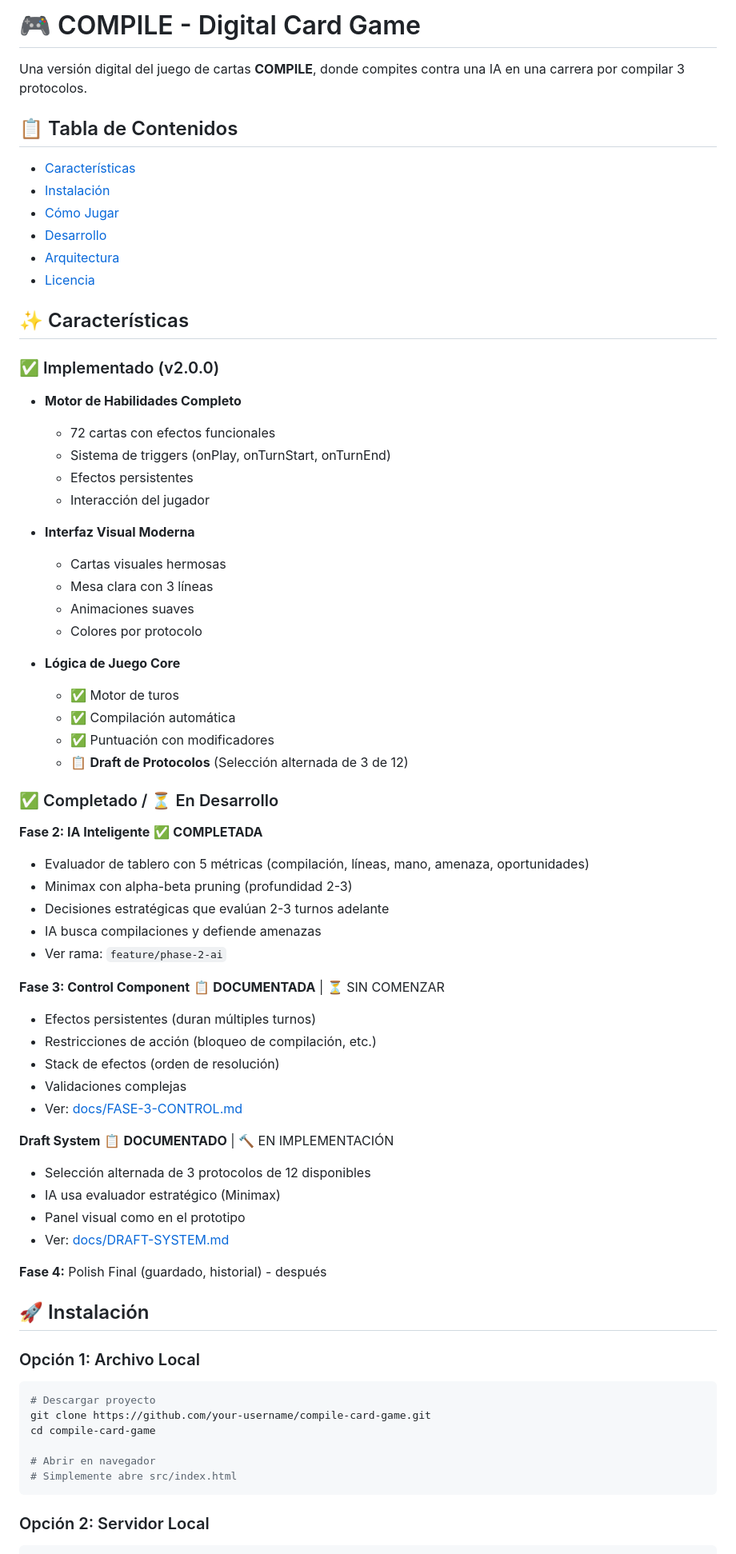
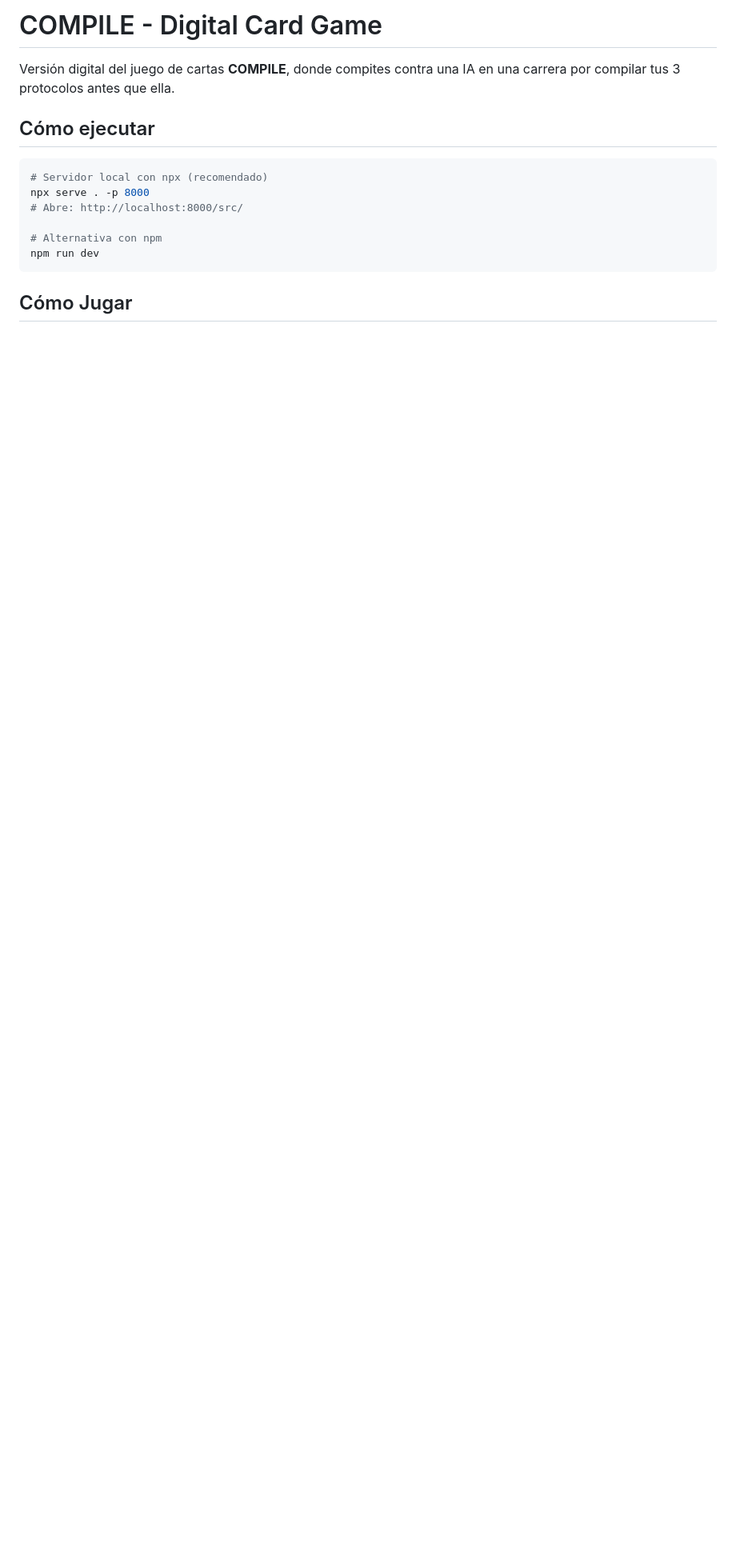
Before and after one commit to josesme/card-game, a Markdown page: README.md, the part around one of its changes. Shown at 80% size. Rendered like a GitHub page; blank space fills up the shorter version.

````diff
--- a/README.md
+++ b/README.md
@@ -1,74 +1,17 @@
-# 🎮 COMPILE - Digital Card Game
+# COMPILE - Digital Card Game
 
-Una versión digital del juego de cartas **COMPILE**, donde compites contra una IA en una carrera por compilar 3 protocolos.
+Versión digital del juego de cartas **COMPILE**, donde compites contra una IA en una carrera por compilar tus 3 protocolos antes que ella.
 
-## 📋 Tabla de Contenidos
-
-- [Características](#características)
-- [Instalación](#instalación)
-- [Cómo Jugar](#cómo-jugar)
-- [Desarrollo](#desarrollo)
-- [Arquitectura](#arquitectura)
-- [Licencia](#licencia)
-
-## ✨ Características
-
-### ✅ Implementado (v2.0.0)
-
-- **Motor de Habilidades Completo**
-  - 72 cartas con efectos funcionales
-  - Sistema de triggers (onPlay, onTurnStart, onTurnEnd)
-  - Efectos persistentes
-  - Interacción del jugador
-
-- **Interfaz Visual Moderna**
-  - Cartas visuales hermosas
-  - Mesa clara con 3 líneas
-  - Animaciones suaves
-  - Colores por protocolo
-
-- **Lógica de Juego Core**
-  - ✅ Motor de turos
-  - ✅ Compilación automática
-  - ✅ Puntuación con modificadores
-  - 📋 **Draft de Protocolos** (Selección alternada de 3 de 12)
-
-### ✅ Completado / ⏳ En Desarrollo
-
-**Fase 2: IA Inteligente** ✅ **COMPLETADA**
-- Evaluador de tablero con 5 métricas (compilación, líneas, mano, amenaza, oportunidades)
-- Minimax con alpha-beta pruning (profundidad 2-3)
-- Decisiones estratégicas que evalúan 2-3 turnos adelante
-- IA busca compilaciones y defiende amenazas
-- Ver rama: `feature/phase-2-ai`
-
-**Fase 3: Control Component** 📋 **DOCUMENTADA** | ⏳ SIN COMENZAR
-- Efectos persistentes (duran múltiples turnos)
-- Restricciones de acción (bloqueo de compilación, etc.)
-- Stack de efectos (orden de resolución)
-- Validaciones complejas
-- Ver: [docs/FASE-3-CONTROL.md](docs/FASE-3-CONTROL.md)
-
-**Draft System** 📋 **DOCUMENTADO** | 🔨 EN IMPLEMENTACIÓN
-- Selección alternada de 3 protocolos de 12 disponibles
-- IA usa evaluador estratégico (Minimax)
-- Panel visual como en el prototipo
-- Ver: [docs/DRAFT-SYSTEM.md](docs/DRAFT-SYSTEM.md)
-
-**Fase 4:** Polish Final (guardado, historial) - después
-
-## 🚀 Instalación
-
-### Opción 1: Archivo Local
+## Cómo ejecutar
 
 ```bash
-# Descargar proyecto
-git clone https://github.com/your-username/compile-card-game.git
-cd compile-card-game
+# Servidor local con npx (recomendado)
+npx serve . -p 8000
+# Abre: http://localhost:8000/src/
 
-# Abrir en navegador
-# Simplemente abre src/index.html
+# Alternativa con npm
+npm run dev
 ```
 
-### Opción 2: Servidor Local
+## Cómo Jugar
 
````
Also changed, not shown: other parts of README.md (+53 -266 lines).
